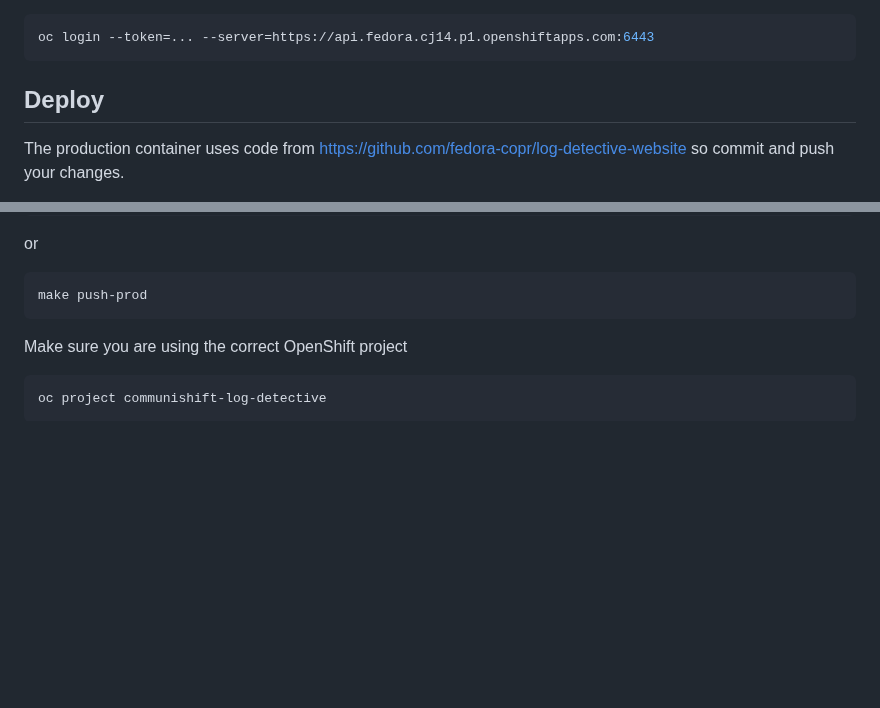
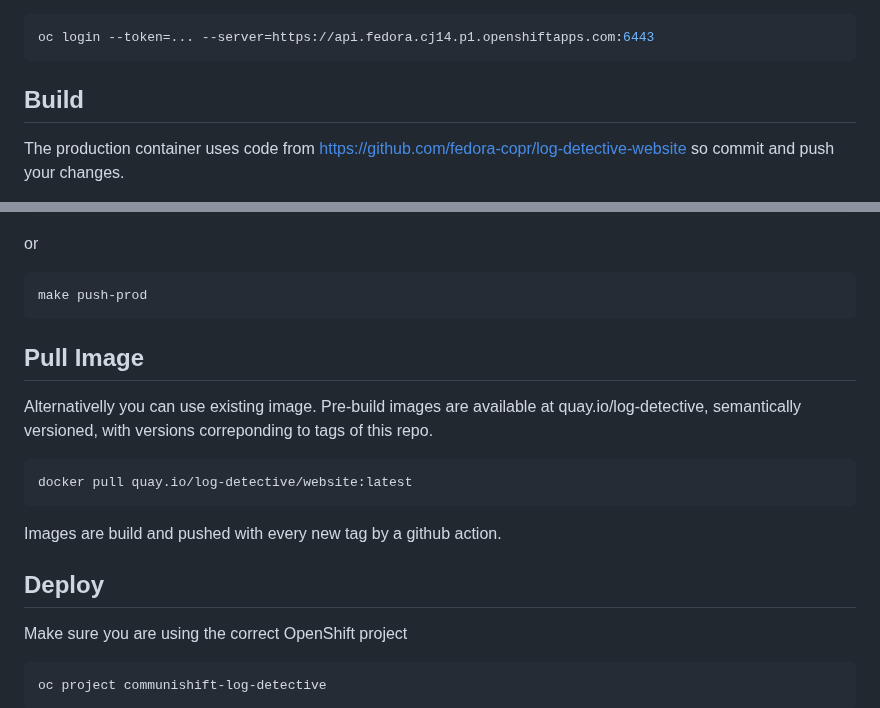
Before and after one commit to fedora-copr/logdetective-website, a Markdown page: openshift/README.md, 2 parts joined by grey strips. Drawn GitHub-style; blank space fills up the shorter version.

Commit message:
Adding explanation of image versioning to openshift/README.md
Signed-off-by: Jiri Podivin <jpodivin@redhat.com>

````diff
--- a/openshift/README.md
+++ b/openshift/README.md
@@ -30,7 +30,7 @@ in the top-right and "Copy login command". Display token and run the
 oc login --token=... --server=https://api.fedora.cj14.p1.openshiftapps.com:6443
 ```
 
-## Deploy
+## Build
 
 The production container uses code from
 https://github.com/fedora-copr/log-detective-website
@@ -60,6 +60,21 @@ or
 ```bash
 make push-prod
 ```
+
+## Pull Image
+
+Alternativelly you can use existing image.
+Pre-build images are available at quay.io/log-detective, semantically versioned,
+with versions correponding to tags of this repo.
+
+```bash
+docker pull quay.io/log-detective/website:latest
+```
+
+Images are build and pushed with every new tag by a github action.
+
+
+## Deploy
 
 Make sure you are using the correct OpenShift project
 
````
